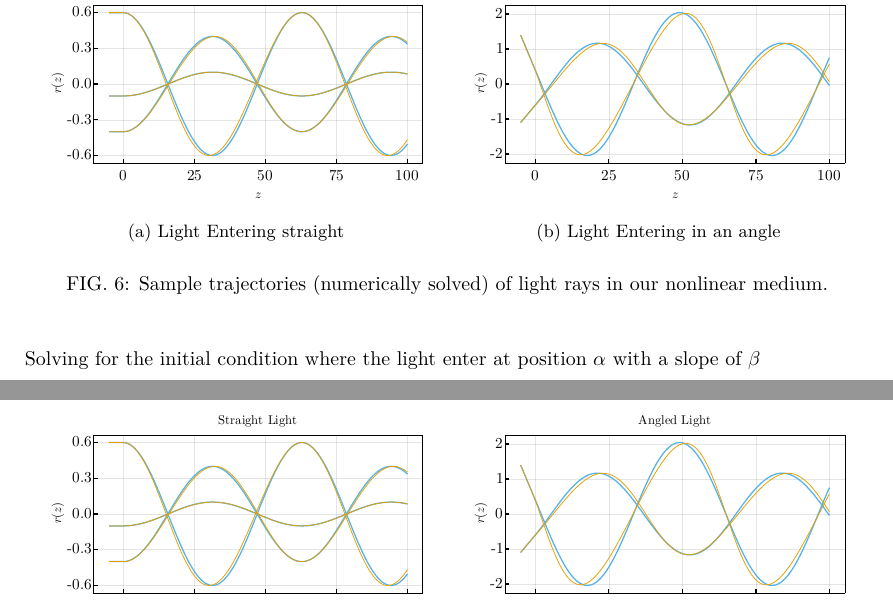
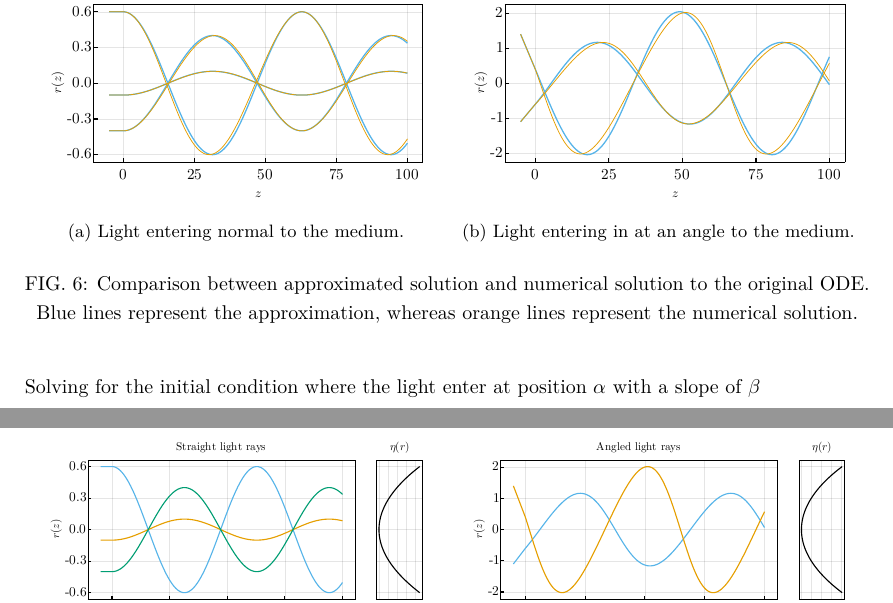
Before and after one commit to asinghvi17/diffeq-2020-project, a LaTeX paper (project.tex): two parts of pages 9 and 10 of 10, joined at a grey line, cut so that both start at the same text. Compiled offline with XeLaTeX.

Commit message:
Updates from Overleaf

```diff
--- a/project.tex
+++ b/project.tex
@@ -476,11 +476,10 @@ The ray oscillates back and forth across the optical axis, as shown in Figure 5,
 \begin{figure}
     \begin{subfigure}{.5\textwidth}
       \includegraphics[width=.9\linewidth]{ray_comp.pdf}
-      \caption{Light Entering straight}
+      \caption{Light entering normal to the medium.}
     \end{subfigure}%
     \begin{subfigure}{.5\textwidth}
       \includegraphics[width=.9\linewidth]{ray_comp_angled.pdf}
-      \caption{Light Entering in an angle}
+      \caption{Light entering in at an angle to the medium.}
     \end{subfigure}
-    \caption{Sample trajectories (numerically solved) of light rays in our nonlinear medium.}
-    \label{fig: ray_comp}
+    \caption{Comparison between approximated solution and numerical solution to the original ODE.  Blue lines represent the approximation, whereas orange lines represent the numerical solution.}
```
Also changed, not shown: project.tex (7 more changed lines).
